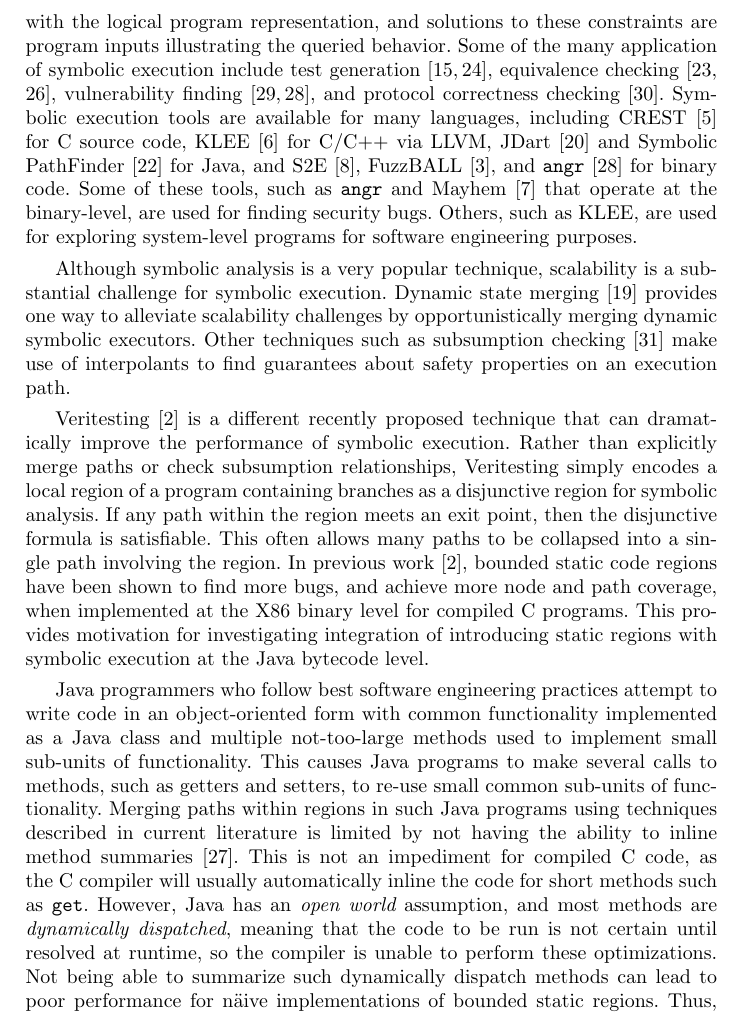
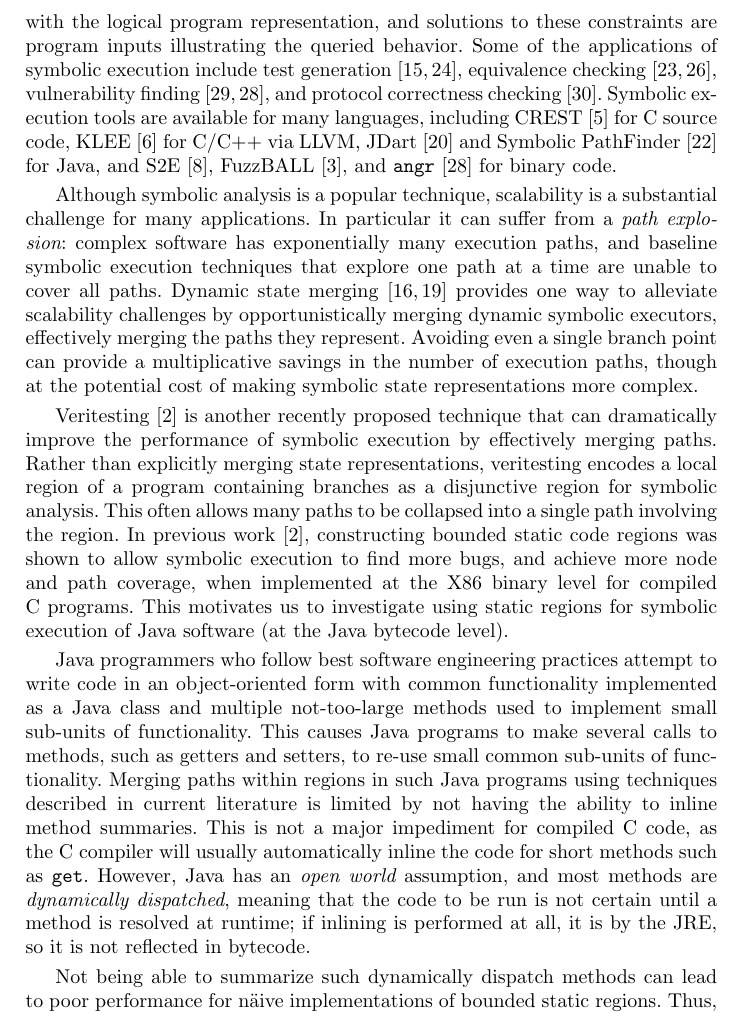
Before and after one commit to sohah/ISSTA-Veritesting, a LaTeX paper (main.tex, which reads introduction.tex): part of page 2 of 19, cut so that both start at the same text. Compiled offline with pdfLaTeX.

Commit message:
Make a light pass over the introduction.

```diff
--- a/introduction.tex
+++ b/introduction.tex
@@ -13,7 +13,7 @@ Originally developed in the 1970s~\cite{King1976,Clarke1976}, symbolic execution
 program analysis, since arbitrary query predicates can be combined with the logical program representation, and
 solutions to these constraints are program inputs illustrating the queried behavior.
 %
-Some of the many application of symbolic execution include
+Some of the applications of symbolic execution include
 test generation~\cite{dart,cute}, equivalence checking~\cite{ramos,adaptorsynth}, vulnerability finding~\cite{driller,angr}, and protocol correctness checking~\cite{transport}.
 %
 Symbolic execution tools are available for many languages, including
@@ -22,30 +22,40 @@ for C/C++ via LLVM, JDart~\cite{jdart2016} and Symbolic
 PathFinder~\cite{spf} for Java, and S2E~\cite{ChipounovKC2012},
 FuzzBALL~\cite{BabicMMS2011}, and {\tt angr}~\cite{angr} for binary code.
 %
-Some of these tools, such as {\tt angr} and Mayhem~\cite{mayhem} that operate at the binary-level, are used for finding
-security bugs.
+%Some of these tools, such as {\tt angr} and Mayhem~\cite{mayhem} that operate at the binary-level, are used for finding
+%security bugs.
 %
-Others, such as KLEE, are used for exploring system-level programs for software engineering purposes.
+%Others, such as KLEE, are used for exploring system-level programs for software engineering purposes.
 
 % \mike{More here...explain the `ecosystem' - tools for different languages: KLEE, FuzzBall, Java Symbolic Pathfinder, ...}
 
-Although symbolic analysis is a very popular technique, scalability is a substantial challenge for symbolic execution.
+Although symbolic analysis is a popular technique, scalability is a substantial challenge for many applications.
 %
-Dynamic state merging~\cite{kuznetsov} provides one way to
+In particular it can suffer from a {\em path explosion}: complex
+software has exponentially many execution paths, and baseline symbolic
+execution techniques that explore one path at a time are unable to
+cover all paths.
+%
+Dynamic state merging~\cite{HansenSS2009,kuznetsov} provides one way to
 alleviate scalability challenges by opportunistically merging dynamic
-symbolic executors. %, which can be performed on paths or even on environments~\mike{FM paper from 2014 on Javascript?}., not sure what Mike meant to say here - Vaibhav
+symbolic executors, effectively merging the paths they represent.
 %
-Other techniques such as subsumption checking~\cite{Tian:2017:MEI:3155562.3155589} make use of interpolants to find
-guarantees about safety properties on an execution path.
+Avoiding even a single branch point can provide a multiplicative
+savings in the number of execution paths, though at the potential cost
+of making symbolic state representations more complex.
+
+ %, which can be performed on paths or even on environments~\mike{FM paper from 2014 on Javascript?}., not sure what Mike meant to say here - Vaibhav % He may have meant MultiSE? - Stephen
+%
+%Other techniques such as subsumption checking~\cite{Tian:2017:MEI:3155562.3155589} make use of interpolants to find
+%guarantees about safety properties on an execution path.
 
 %
-Veritesting~\cite{veritesting} is a different recently proposed technique that can dramatically improve the performance of symbolic execution.  Rather than explicitly merge paths or check subsumption relationships, Veritesting simply encodes a local region of a program containing branches as a disjunctive region for symbolic analysis.  If any path within the region meets an exit point, then the disjunctive formula is satisfiable.  This often allows many paths to be collapsed into a single path involving the region.
+Veritesting~\cite{veritesting} is another recently proposed technique that can dramatically improve the performance of symbolic execution by effectively merging paths.  Rather than explicitly merging state representations, veritesting encodes a local region of a program containing branches as a disjunctive region for symbolic analysis. This often allows many paths to be collapsed into a single path involving the region.
 %
-In previous work~\cite{veritesting}, bounded static code regions have been shown to find more bugs, and achieve more
+In previous work~\cite{veritesting}, constructing bounded static code regions was shown to allow symbolic execution to find more bugs, and achieve more
 node and path coverage, when implemented at the X86 binary level for compiled C programs.
 %
-This provides motivation for investigating integration of introducing static regions with symbolic execution at the Java
-bytecode level.
+This motivates us to investigate using static regions for symbolic execution of Java software (at the Java bytecode level).
 
 Java programmers who follow best software engineering practices attempt to write code in an object-oriented
 form with common functionality implemented as a Java class and multiple not-too-large methods used to implement small
@@ -55,14 +65,14 @@ This causes Java programs to make several calls to methods, such as getters and
 of functionality.
 %
 Merging paths within regions in such Java programs using techniques described in current literature is limited by not having the ability
-to inline method summaries~\cite{sharma-veritesting}.
+to inline method summaries.
 %
-This is not an impediment for compiled C code, as the C compiler will usually automatically inline the code for short
+This is not a major impediment for compiled C code, as the C compiler will usually automatically inline the code for short
 methods such as \texttt{get}.
 %
 However, Java has an {\em open world} assumption, and most methods are {\em dynamically dispatched}, meaning that the code to be
-run is not certain until resolved at runtime, so the compiler is unable to perform these optimizations.
-%
+run is not certain until a method is resolved at runtime; if inlining is performed at all, it is by the JRE, so it is not reflected in bytecode.
+
 Not being able to summarize such dynamically dispatch methods can lead to poor performance for
 n\"aive implementations of bounded static regions.
 %
```
Also changed, not shown: main.tex (+1 -0 lines), references.bib (+1 -1 lines), introduction.tex (12 more changed lines).
